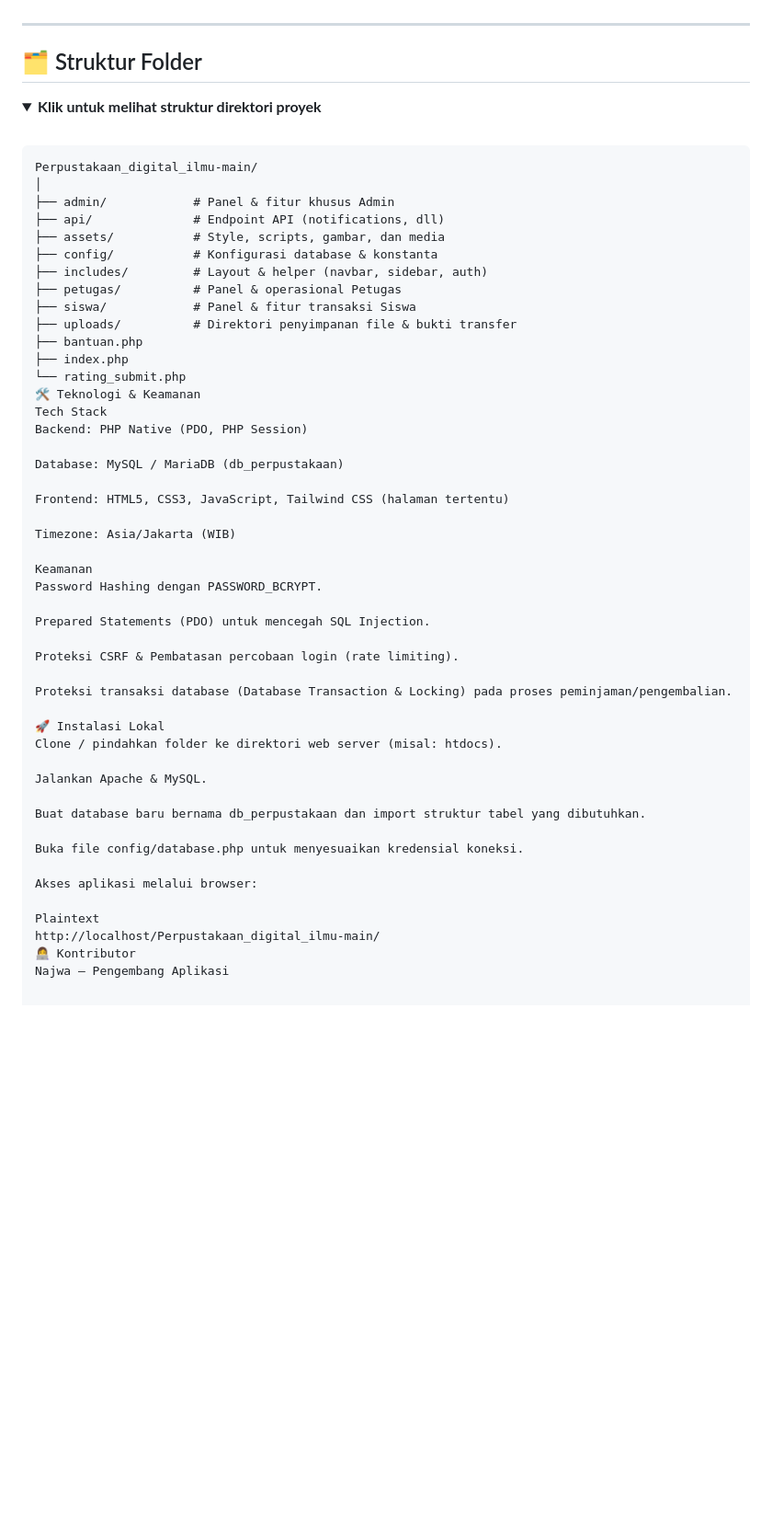
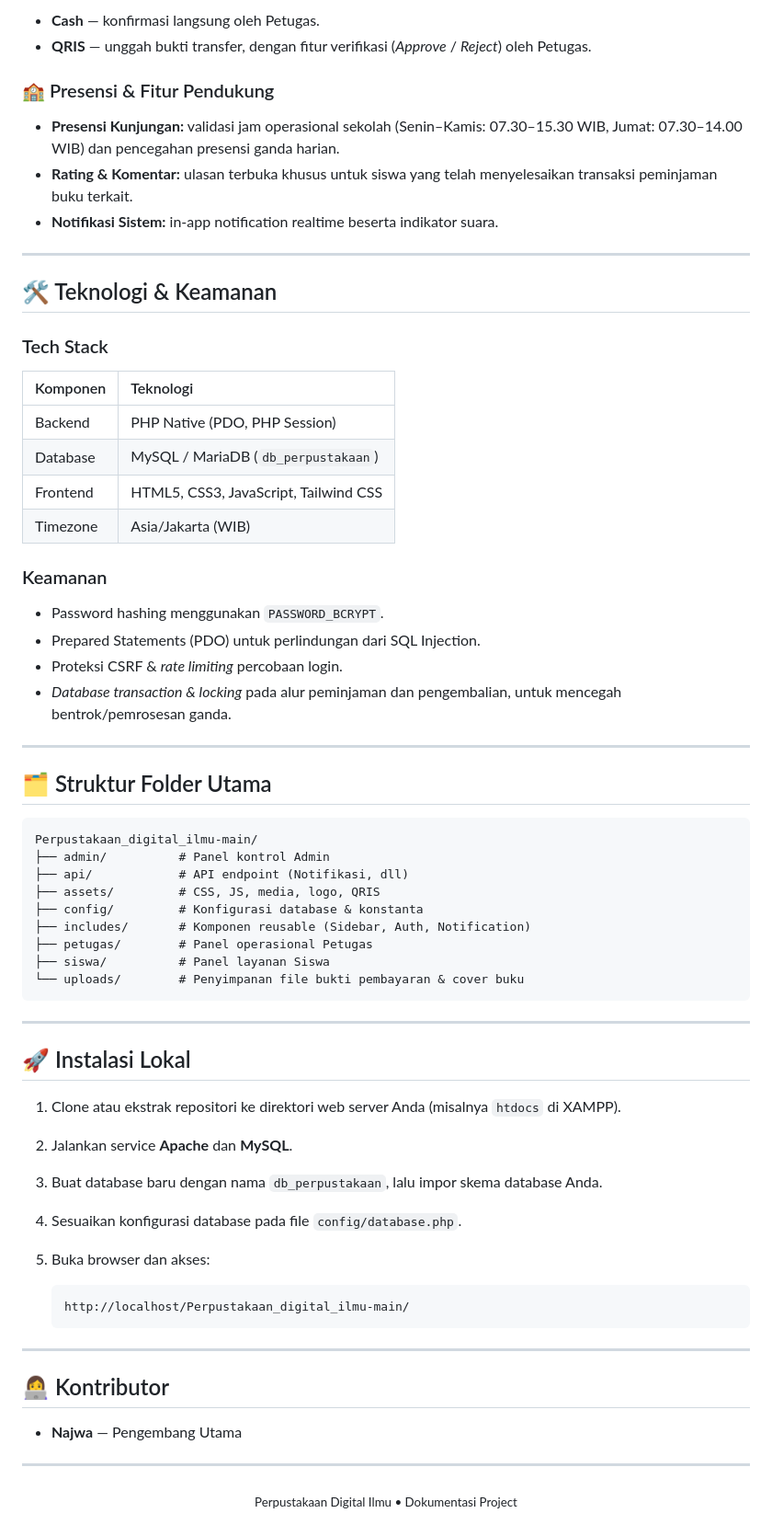
Before and after one commit to Annajwaannuryaqni/readme-perpustakaandigitalilmu, a Markdown page: README.md, the part around one of its changes. Shown at 92% size. GitHub-like rendering; folded sections open; blank space fills up the shorter version.

````diff
--- a/README.md
+++ b/README.md
@@ -56,58 +75,68 @@ Aplikasi pengelolaan layanan perpustakaan sekolah secara terintegrasi (buku, ang
+- **Cash** — konfirmasi langsung oleh Petugas.
+- **QRIS** — unggah bukti transfer, dengan fitur verifikasi (*Approve* / *Reject*) oleh Petugas.
+
+### 🏫 Presensi & Fitur Pendukung
+
+- **Presensi Kunjungan:** validasi jam operasional sekolah (Senin–Kamis: 07.30–15.30 WIB, Jumat: 07.30–14.00 WIB) dan pencegahan presensi ganda harian.
+- **Rating & Komentar:** ulasan terbuka khusus untuk siswa yang telah menyelesaikan transaksi peminjaman buku terkait.
+- **Notifikasi Sistem:** in-app notification realtime beserta indikator suara.
 
 ---
 
-## 🗂️ Struktur Folder
+## 🛠️ Teknologi & Keamanan
 
-<details>
-<summary><b>Klik untuk melihat struktur direktori proyek</b></summary>
+### Tech Stack
 
-<br>
+| Komponen | Teknologi |
+| :--- | :--- |
+| Backend | PHP Native (PDO, PHP Session) |
+| Database | MySQL / MariaDB (`db_perpustakaan`) |
+| Frontend | HTML5, CSS3, JavaScript, Tailwind CSS |
+| Timezone | Asia/Jakarta (WIB) |
+
+### Keamanan
+
+- Password hashing menggunakan `PASSWORD_BCRYPT`.
+- Prepared Statements (PDO) untuk perlindungan dari SQL Injection.
+- Proteksi CSRF & *rate limiting* percobaan login.
+- *Database transaction & locking* pada alur peminjaman dan pengembalian, untuk mencegah bentrok/pemrosesan ganda.
+
+---
+
+## 🗂️ Struktur Folder Utama
 
 ```text
 Perpustakaan_digital_ilmu-main/
-│
-├── admin/            # Panel & fitur khusus Admin
-├── api/              # Endpoint API (notifications, dll)
-├── assets/           # Style, scripts, gambar, dan media
-├── config/           # Konfigurasi database & konstanta
-├── includes/         # Layout & helper (navbar, sidebar, auth)
-├── petugas/          # Panel & operasional Petugas
-├── siswa/            # Panel & fitur transaksi Siswa
-├── uploads/          # Direktori penyimpanan file & bukti transfer
-├── bantuan.php
-├── index.php
-└── rating_submit.php
-🛠️ Teknologi & Keamanan
-Tech Stack
-Backend: PHP Native (PDO, PHP Session)
+├── admin/          # Panel kontrol Admin
+├── api/            # API endpoint (Notifikasi, dll)
+├── assets/         # CSS, JS, media, logo, QRIS
+├── config/         # Konfigurasi database & konstanta
+├── includes/       # Komponen reusable (Sidebar, Auth, Notification)
+├── petugas/        # Panel operasional Petugas
+├── siswa/          # Panel layanan Siswa
+└── uploads/        # Penyimpanan file bukti pembayaran & cover buku
+```
 
-Database: MySQL / MariaDB (db_perpustakaan)
+---
 
-Frontend: HTML5, CSS3, JavaScript, Tailwind CSS (halaman tertentu)
+## 🚀 Instalasi Lokal
 
-Timezone: Asia/Jakarta (WIB)
+1. Clone atau ekstrak repositori ke direktori web server Anda (misalnya `htdocs` di XAMPP).
+2. Jalankan service **Apache** dan **MySQL**.
+3. Buat database baru dengan nama `db_perpustakaan`, lalu impor skema database Anda.
+4. Sesuaikan konfigurasi database pada file `config/database.php`.
+5. Buka browser dan akses:
 
-Keamanan
-Password Hashing dengan PASSWORD_BCRYPT.
+   ```text
+   http://localhost/Perpustakaan_digital_ilmu-main/
+   ```
 
-Prepared Statements (PDO) untuk mencegah SQL Injection.
+---
 
-Proteksi CSRF & Pembatasan percobaan login (rate limiting).
+## 👩‍💻 Kontributor
 
-Proteksi transaksi database (Database Transaction & Locking) pada proses peminjaman/pengembalian.
+- **Najwa** — Pengembang Utama
 
-🚀 Instalasi Lokal
-Clone / pindahkan folder ke direktori web server (misal: htdocs).
+---
 
-Jalankan Apache & MySQL.
-
-Buat database baru bernama db_perpustakaan dan import struktur tabel yang dibutuhkan.
-
-Buka file config/database.php untuk menyesuaikan kredensial koneksi.
-
-Akses aplikasi melalui browser:
-
-Plaintext
-http://localhost/Perpustakaan_digital_ilmu-main/
-👩‍💻 Kontributor
-Najwa — Pengembang Aplikasi
+<p align="center"><sub>Perpustakaan Digital Ilmu • Dokumentasi Project</sub></p>
````
Also changed, not shown: other parts of README.md (+50 -31 lines).
